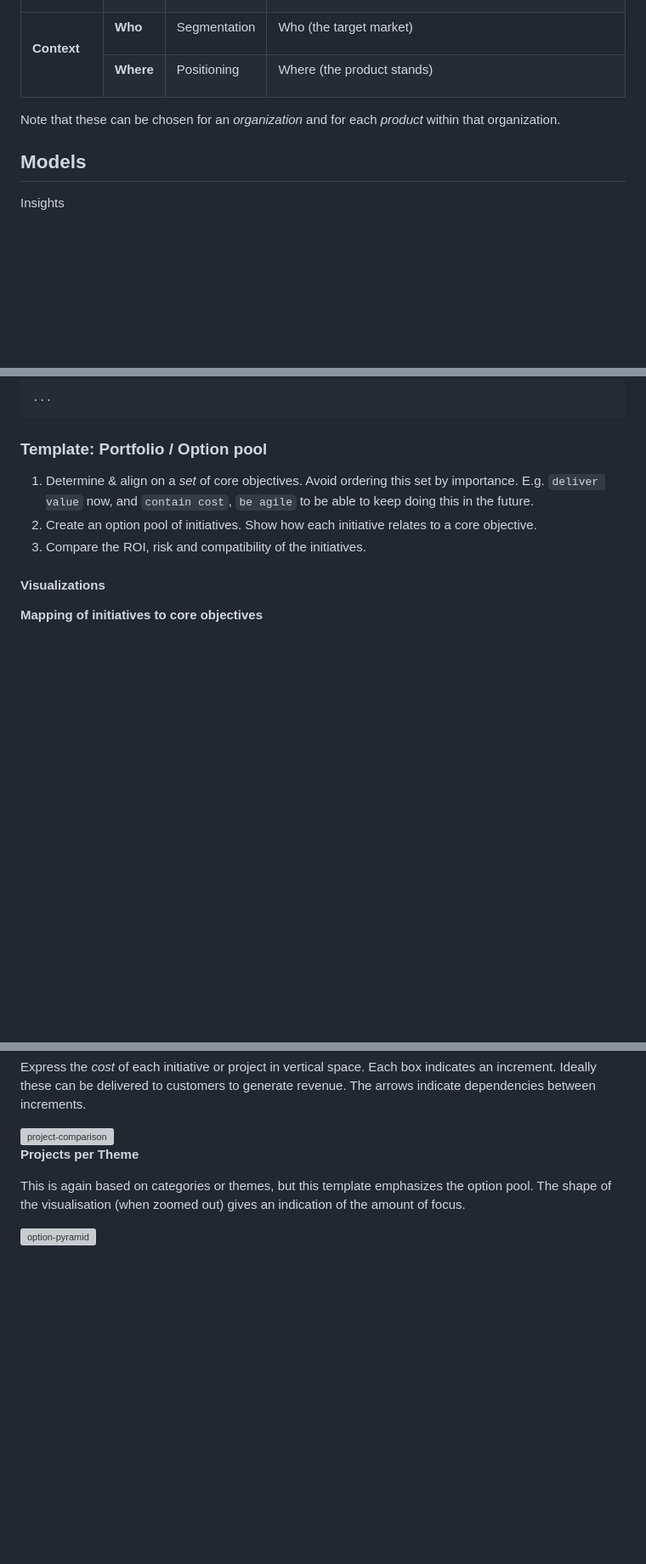
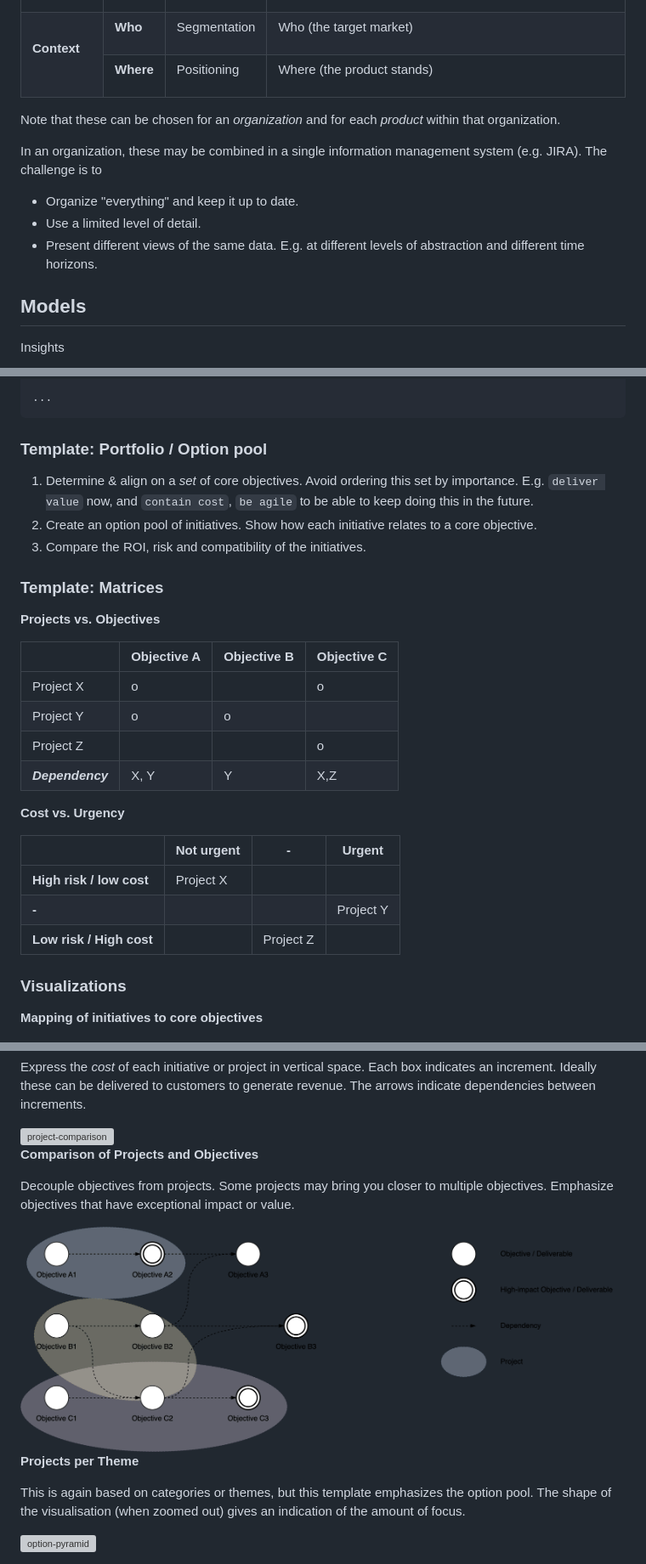
Before and after one commit to voschezang/coding-handbook, a Markdown page: goals-planning-strategy.md, 3 parts joined by grey strips. Shown: that part at 85% size. GitHub-like rendering; pictures changed too: img/projects-objectives-comparison.png (added); blank space fills up the shorter version; grey boxes are pictures that could not be loaded.

Commit message:
add templates

```diff
--- a/goals-planning-strategy.md
+++ b/goals-planning-strategy.md
@@ -120,7 +124,14 @@ Goals do not have to be *coupled* to plans
 
 
 
+
 Note that these can be chosen for an *organization* and for each *product* within that organization.
+
+In an organization, these may be combined in a single information management system (e.g. JIRA). The challenge is to
+
+- Organize "everything" and keep it up to date.
+- Use a limited level of detail.
+- Present different views of the same data. E.g. at different levels of abstraction and different time horizons.
 
 
 
@@ -477,7 +488,30 @@ Desired State
 
 
 
-#### Visualizations
+### Template: Matrices
+
+**Projects vs. Objectives**
+
+|                  | Objective A | Objective B | Objective C |
+| ---------------- | ----------- | ----------- | ----------- |
+| Project X        | o           |             | o           |
+| Project Y        | o           | o           |             |
+| Project Z        |             |             | o           |
+| ***Dependency*** | X, Y        | Y           | X,Z         |
+
+
+
+**Cost vs. Urgency**
+
+|                          | Not urgent | -         | Urgent    |
+| ------------------------ | ---------- | --------- | --------- |
+| **High risk / low cost** | Project X  |           |           |
+| **-**                    |            |           | Project Y |
+| **Low risk / High cost** |            | Project Z |           |
+
+
+
+### Visualizations
 
 **Mapping of initiatives to core objectives**
 
@@ -492,6 +526,14 @@ Express the *cost* of each initiative or project in vertical space. Each box ind
 
 
 <img src="img/project-comparison.png" alt="project-comparison" style="width:60%;" />
+
+
+
+**Comparison of Projects and Objectives**
+
+Decouple objectives from projects. Some projects may bring you closer to multiple objectives. Emphasize objectives that have exceptional impact or value.
+
+<img src="img/projects-objectives-comparison.png" alt="projects-objectives-comparison" style="width:90%;" />
 
 
 
```
Also changed, not shown: other parts of goals-planning-strategy.md (+8 -4 lines), communication-principles.md (+12 -0 lines).
